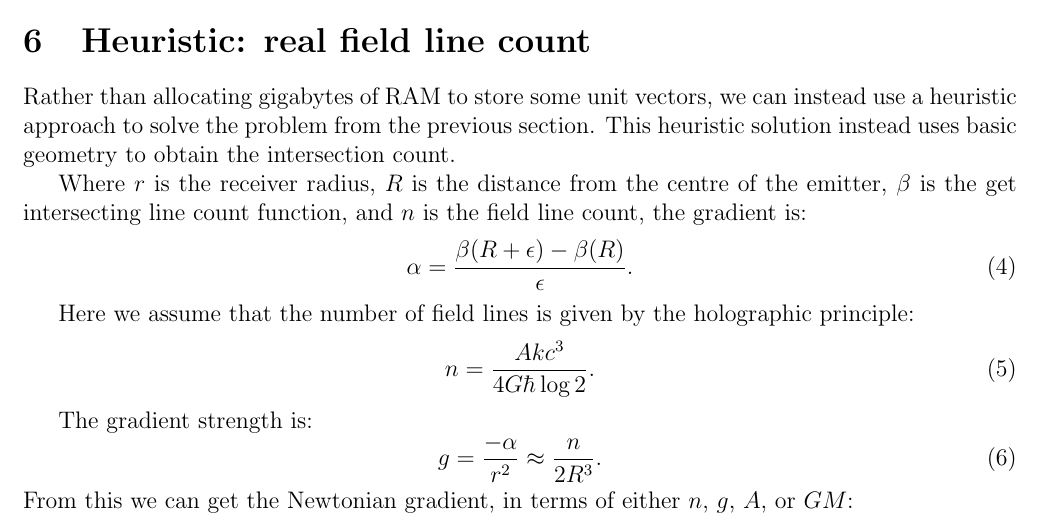
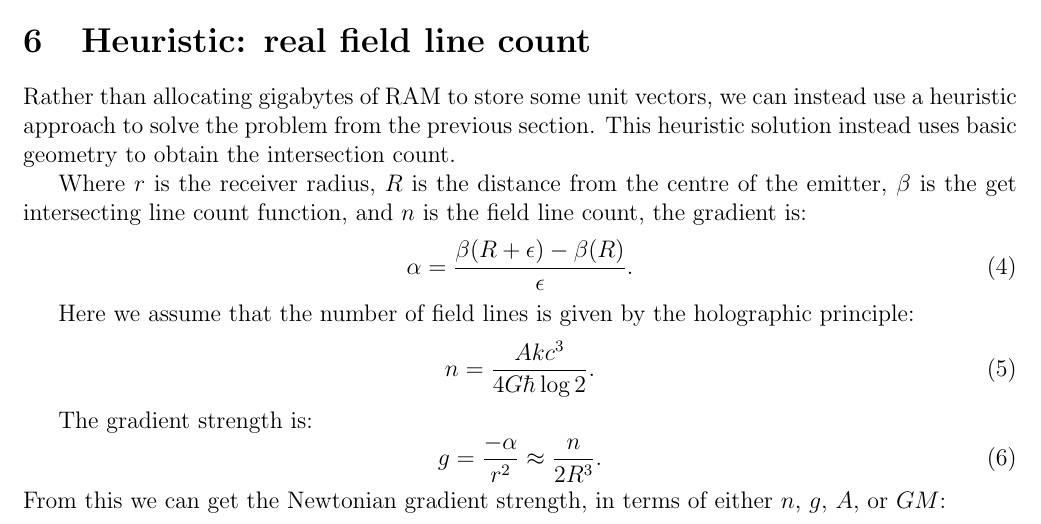
Before and after one commit to sjhalayka/papers, a LaTeX paper (newtonian gravitation/bezier_escape.tex): part of page 6 of 12, cut so that both start at the same text. Compiled offline with pdfLaTeX.

Commit message:
Add files via upload

```diff
--- a/newtonian gravitation/bezier_escape.tex
+++ b/newtonian gravitation/bezier_escape.tex
@@ -339,7 +339,7 @@ The gradient strength is:
 \begin{equation}
 g = \frac{-\alpha}{r^2} \approx \frac{n}{2 R^3}.
 \end{equation}
-From this we can get the Newtonian gradient, in terms of either $n$, $g$, $A$, or $G M$:
+From this we can get the Newtonian gradient strength, in terms of either $n$, $g$, $A$, or $G M$:
 \begin{equation}
 \label{g_N_equation}
 g_N = \frac{n c \hbar \log 2}{k 4 \pi M R^2} = \frac{g R c \hbar \log 2}{k 2 \pi M} = \frac{A c^4}{16 \pi G M R^2} = \frac{G M}{R^2}.
```
Also changed, not shown: newtonian gravitation/bezier_escape.pdf.
